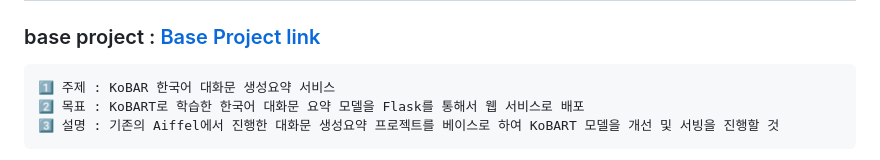
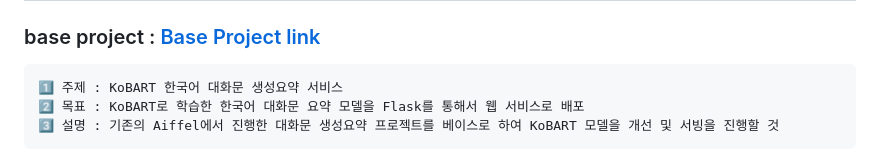
Before and after one commit to jx-dohwan/KoBART_generation_summary_service, a Markdown page: README.md, the part around the change. Drawn GitHub-style.

````diff
--- a/README.md
+++ b/README.md
@@ -2,7 +2,7 @@
 ## 💡프로젝트 소개
 ###  base project : [Base Project link](https://github.com/AIFFEL-NLP-PROJECT/Aiffelthon)
 ```
-1️⃣ 주제 : KoBAR 한국어 대화문 생성요약 서비스
+1️⃣ 주제 : KoBART 한국어 대화문 생성요약 서비스
 2️⃣ 목표 : KoBART로 학습한 한국어 대화문 요약 모델을 Flask를 통해서 웹 서비스로 배포
 3️⃣ 설명 : 기존의 Aiffel에서 진행한 대화문 생성요약 프로젝트를 베이스로 하여 KoBART 모델을 개선 및 서빙을 진행할 것
 ```
````
